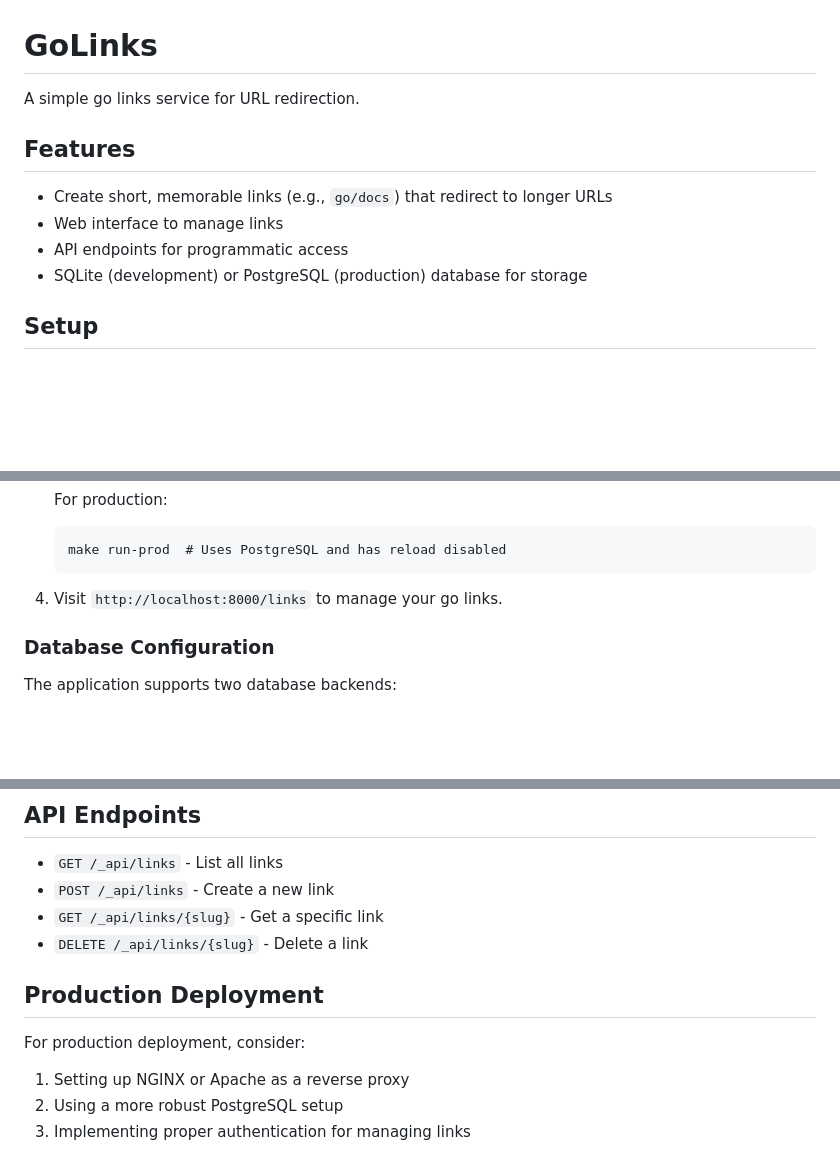
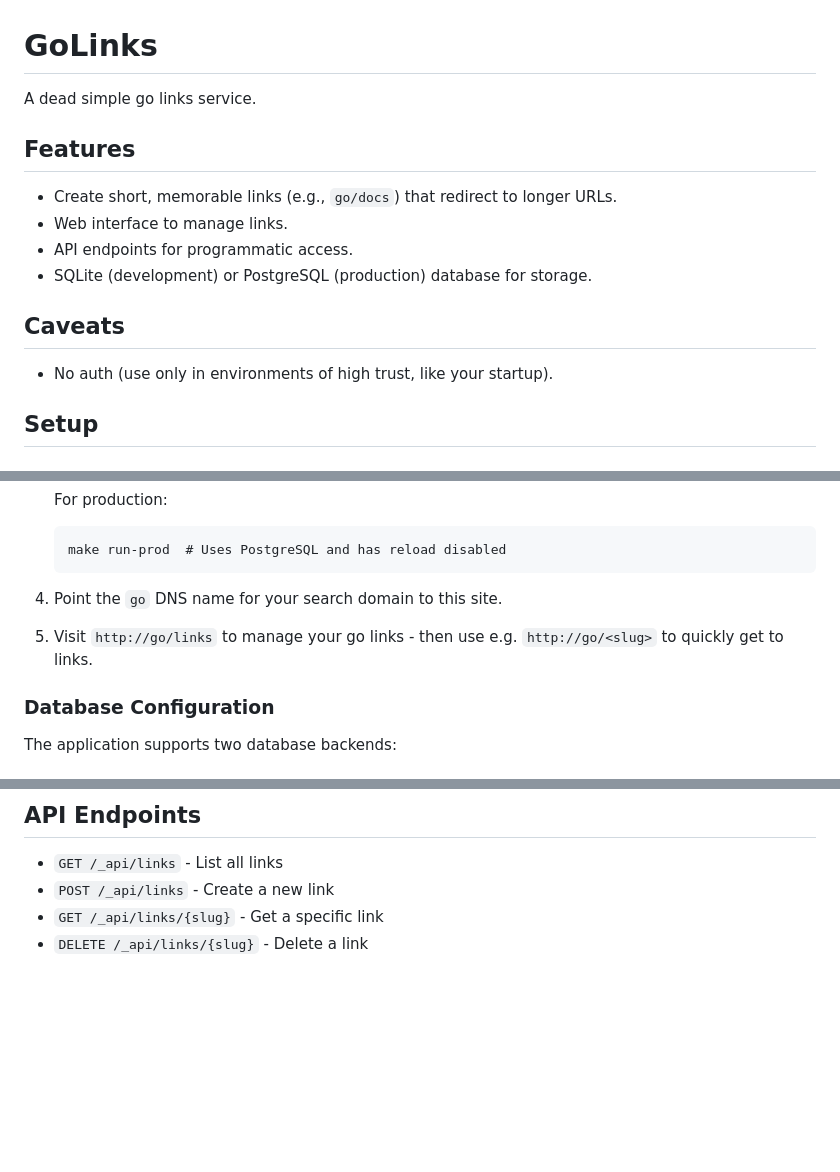
Before and after one commit to kwlzn/golinks, a Markdown page: README.md, 3 parts joined by grey strips. Rendered like a GitHub page; blank space fills up the shorter version.

````diff
--- a/README.md
+++ b/README.md
@@ -1,13 +1,17 @@
 # GoLinks
 
-A simple go links service for URL redirection.
+A dead simple go links service.
 
 ## Features
 
-- Create short, memorable links (e.g., `go/docs`) that redirect to longer URLs
-- Web interface to manage links
-- API endpoints for programmatic access
-- SQLite (development) or PostgreSQL (production) database for storage
+- Create short, memorable links (e.g., `go/docs`) that redirect to longer URLs.
+- Web interface to manage links.
+- API endpoints for programmatic access.
+- SQLite (development) or PostgreSQL (production) database for storage.
+
+## Caveats
+
+- No auth (use only in environments of high trust, like your startup).
 
 ## Setup
 
@@ -54,7 +58,8 @@ A simple go links service for URL redirection.
    make run-prod  # Uses PostgreSQL and has reload disabled
    ```
 
-4. Visit `http://localhost:8000/links` to manage your go links.
+4. Point the `go` DNS name for your search domain to this site.
+5. Visit `http://go/links` to manage your go links - then use e.g. `http://go/<slug>` to quickly get to links.
 
 ### Database Configuration
 
@@ -105,11 +110,3 @@ Slugs must follow these rules:
 - `POST /_api/links` - Create a new link
 - `GET /_api/links/{slug}` - Get a specific link
 - `DELETE /_api/links/{slug}` - Delete a link
-
-## Production Deployment
-
-For production deployment, consider:
-
-1. Setting up NGINX or Apache as a reverse proxy
-2. Using a more robust PostgreSQL setup
-3. Implementing proper authentication for managing links
````
